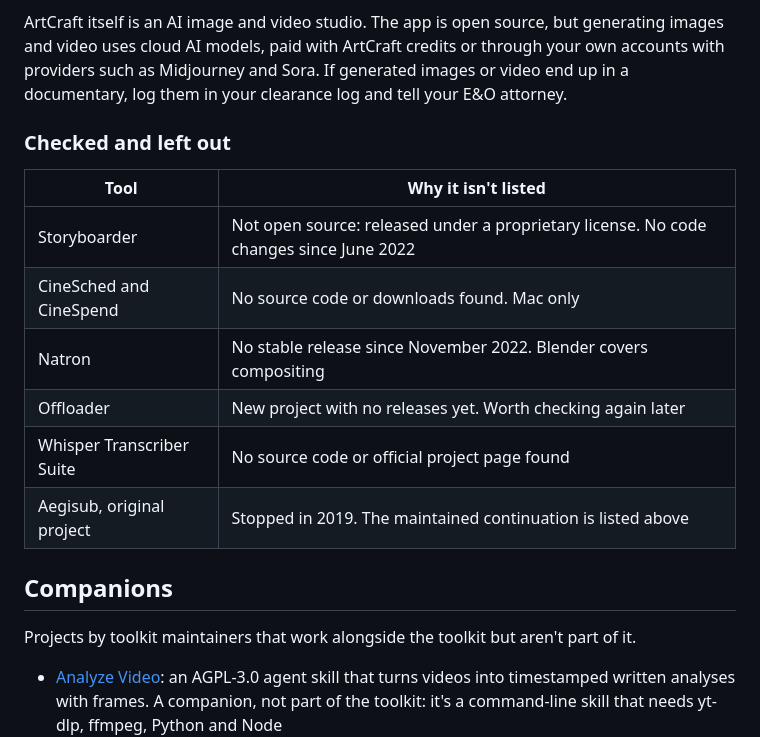
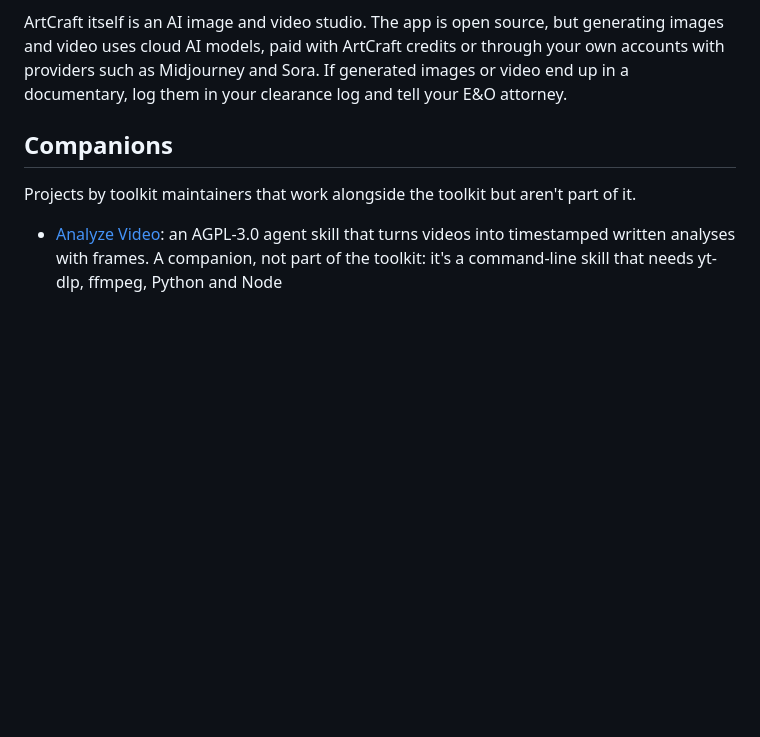
Before and after one commit to open-filmmaker-toolkit/toolkit, a Markdown page: docs/other-tools.md, the part around the change. GitHub-like rendering; blank space fills up the shorter version.

Commit message:
Update other-tools.md
Signed-off-by: Basil Shadid <89607622+basilshadid@users.noreply.github.com>

```diff
--- a/docs/other-tools.md
+++ b/docs/other-tools.md
@@ -108,16 +108,6 @@ FilmCraft and the other "Craft" apps are free apps from the team behind ArtCraft
 
 ArtCraft itself is an AI image and video studio. The app is open source, but generating images and video uses cloud AI models, paid with ArtCraft credits or through your own accounts with providers such as Midjourney and Sora. If generated images or video end up in a documentary, log them in your clearance log and tell your E&O attorney.
 
-### Checked and left out
-
-| Tool | Why it isn't listed |
-| --- | --- |
-| Storyboarder | Not open source: released under a proprietary license. No code changes since June 2022 |
-| CineSched and CineSpend | No source code or downloads found. Mac only |
-| Natron | No stable release since November 2022. Blender covers compositing |
-| Offloader | New project with no releases yet. Worth checking again later |
-| Whisper Transcriber Suite | No source code or official project page found |
-| Aegisub, original project | Stopped in 2019. The maintained continuation is listed above |
 
 ## Companions
 
```
